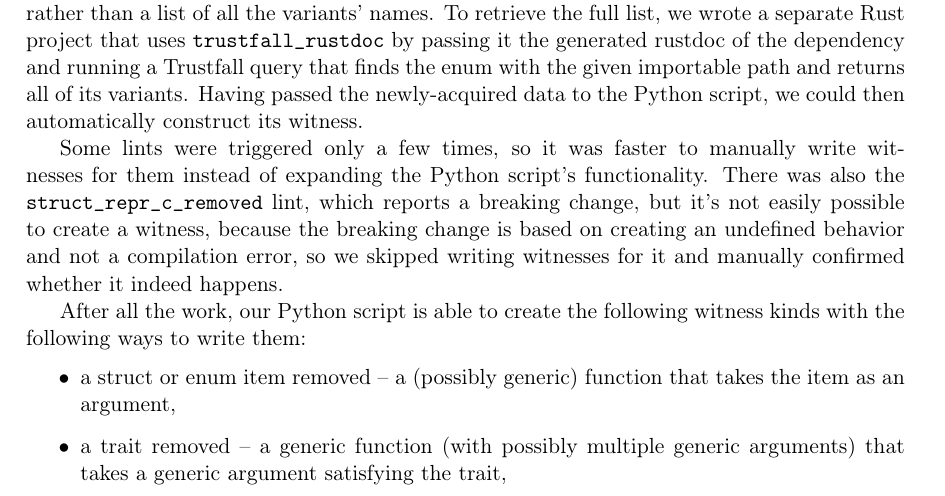
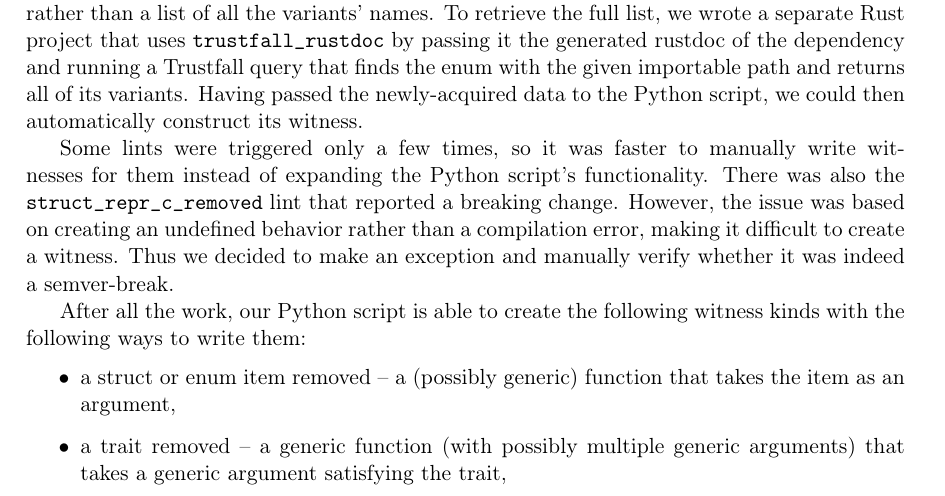
Before and after one commit to tonowak/bachelors-thesis, a LaTeX thesis (thesis-en.tex): part of page 33 of 43, cut so that both start at the same text. Compiled offline with pdfLaTeX.

Commit message:
Update thesis-en.tex
Co-authored-by: Bartosz Smolarczyk <92160712+SmolSir@users.noreply.github.com>

```diff
--- a/thesis-en.tex
+++ b/thesis-en.tex
@@ -904,10 +904,10 @@ we could then automatically construct its witness.
 
 Some lints were triggered only a few times, so it was faster to manually write witnesses for them
 instead of expanding the Python script's functionality.
-There was also the \texttt{struct\_repr\_c\_removed} lint,
-which reports a breaking change, but it's not easily possible to create a witness,
-because the breaking change is based on creating an undefined behavior and not a compilation error,
-so we skipped writing witnesses for it and manually confirmed whether it indeed happens.
+There was also the \texttt{struct\_repr\_c\_removed} lint that reported a breaking change.
+However, the issue was based on creating an undefined behavior rather than a compilation error,
+making it difficult to create a witness.
+Thus we decided to make an exception and manually verify whether it was indeed a semver-break.
 
 After all the work, our Python script is able to create the following witness kinds
 with the following ways to write them:
```
